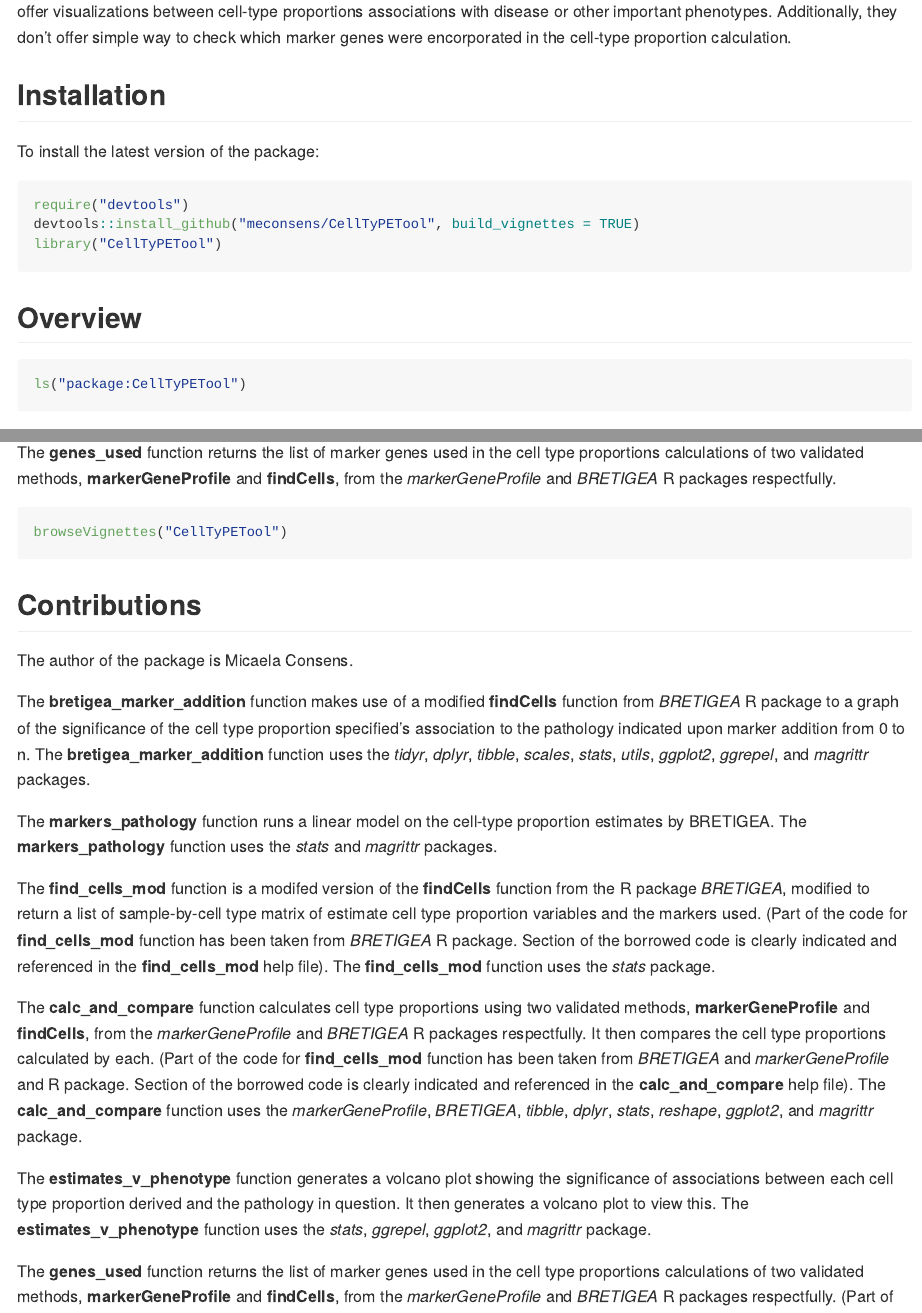
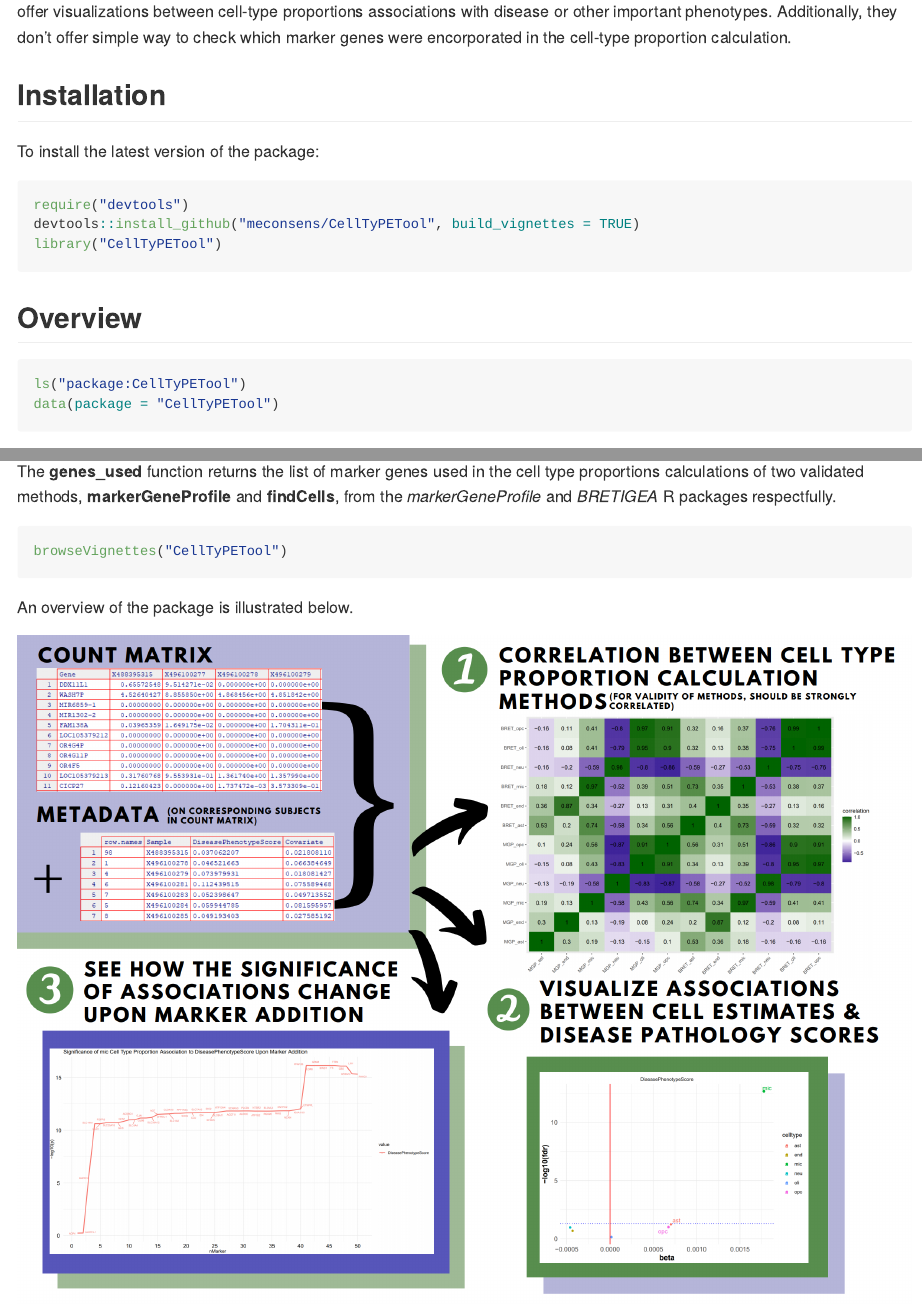
Before and after one commit to meconsens/CellTyPETool, an R Markdown document (README.Rmd): the page in a window 1100 px wide, from 280 px down, and a second part further down, joined at a grey line. Rendered offline with R 4.5, knitr and Pandoc, with nearby package versions.

Commit message:
Add overview image to README

````diff
--- a/README.Rmd
+++ b/README.Rmd
@@ -37,6 +37,7 @@ library("CellTyPETool")
 
 ```r
 ls("package:CellTyPETool")
+data(package = "CellTyPETool")
 ```
 CellTyPETool contains 5 functions.
 
@@ -56,6 +57,11 @@ The **genes_used** function returns the list of marker genes used in the cell ty
 ``` r
 browseVignettes("CellTyPETool")
 ```
+
+An overview of the package is illustrated below.
+
+![](./inst/extdata/CellTyPEToolOverview.PNG)
+
 
 ## Contributions
 
````
Also changed, not shown: README.md, inst/extdata/CellTyPEToolOverview.PNG (added).
